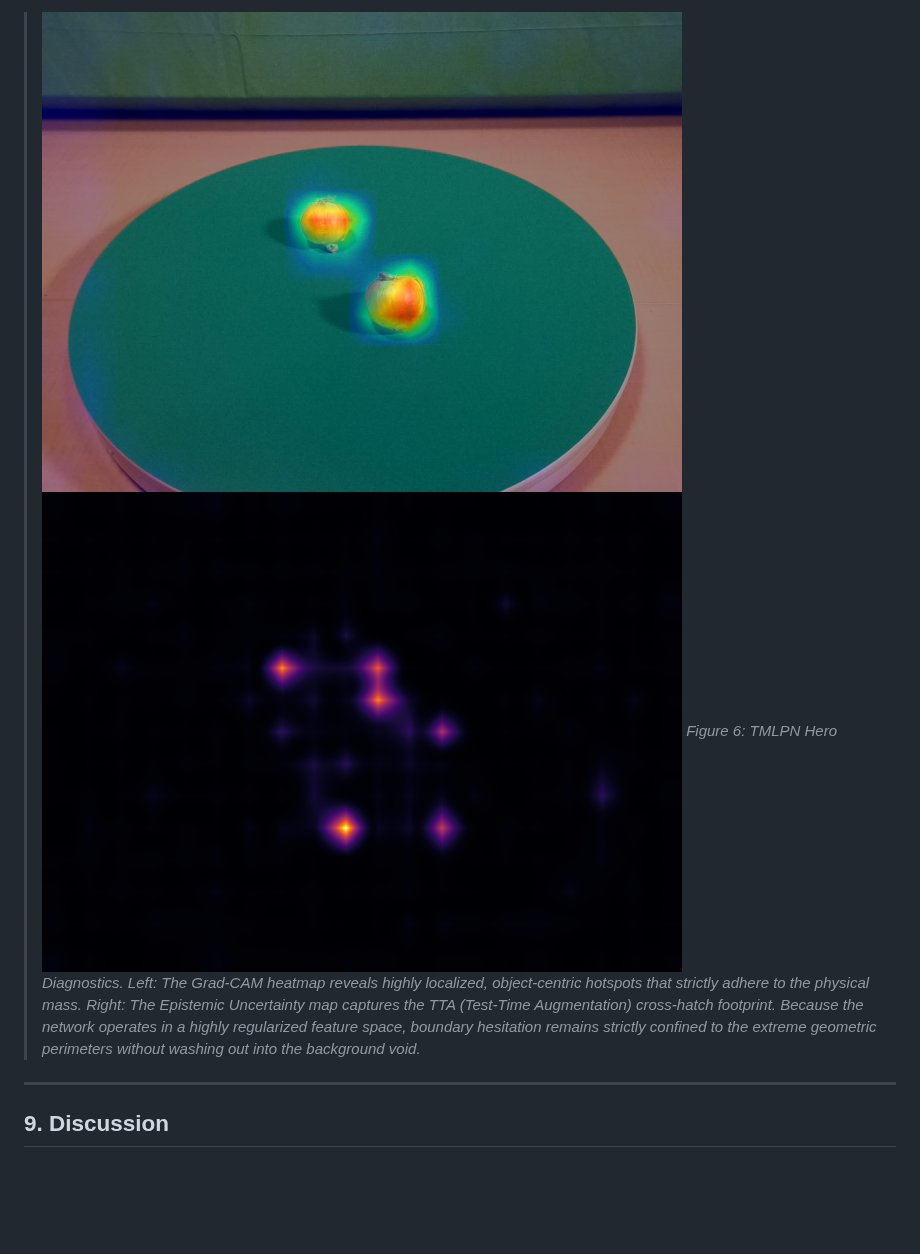
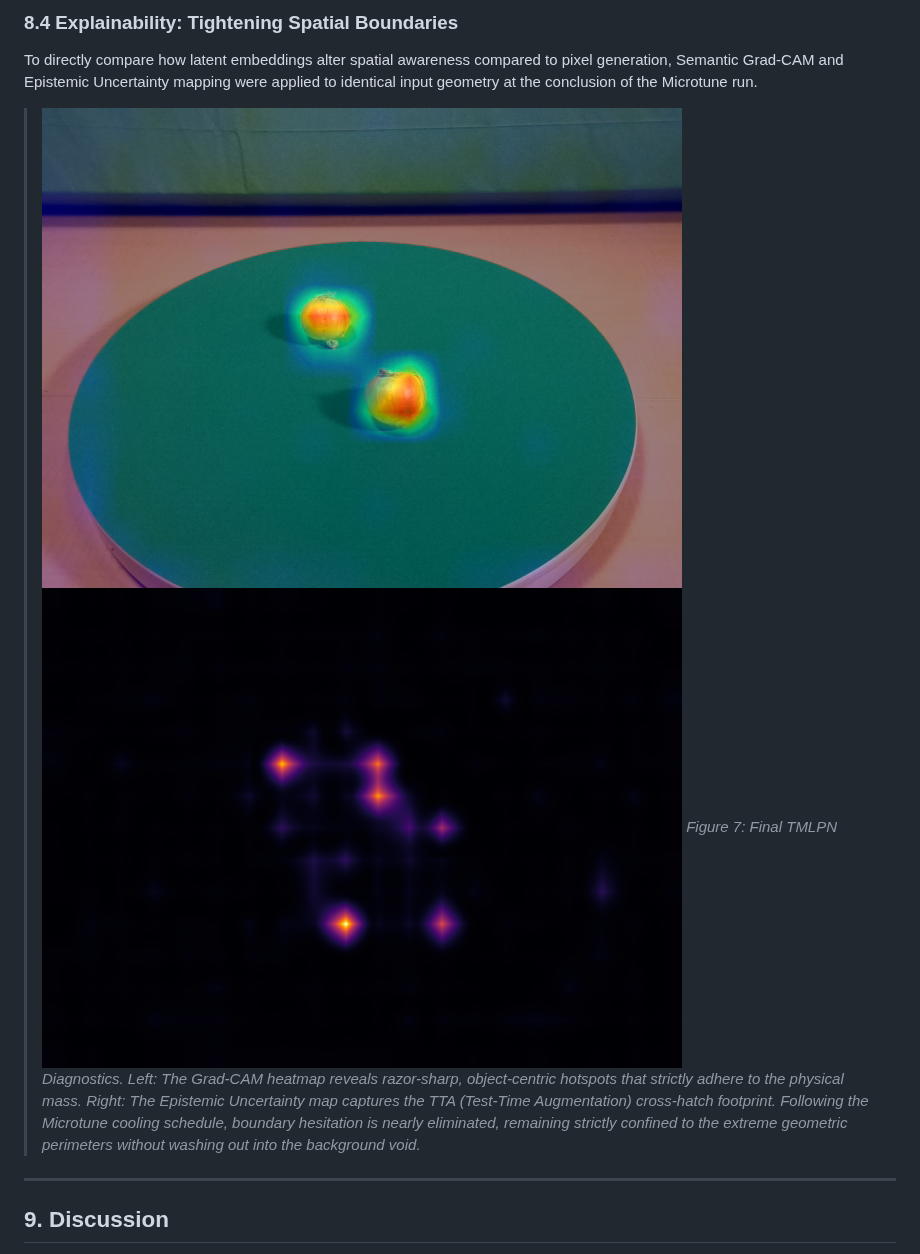
Before and after one commit to Shaurynn/RGBDT-Predictive, a Markdown page: README.md, the part around one of its changes. Drawn GitHub-style; pictures changed too: assets/TMLPN_Microtune_batch0_img1_class15_gradcam.png (added), assets/TMLPN_Microtune_batch0_img1_epistemic_uncertainty.png (added); blank space fills up the shorter version.

Commit message:
added TMLPN Microtune content

```diff
--- a/README.md
+++ b/README.md
@@ -145,10 +146,12 @@ To directly compare how prolonged exposure to latent embeddings alters spatial a
 
-> ![TMLPN Hero Grad-CAM](assets/tmlpn_hero_batch0_img1_class15_gradcam.png)
-> ![TMLPN Hero Epistemic Uncertainty](assets/tmlpn_hero_batch0_img1_epistemic_uncertainty.png)
-> *Figure 6: TMLPN Hero Diagnostics. Left: The Grad-CAM heatmap reveals highly localized, object-centric hotspots that strictly adhere to the physical mass. Right: The Epistemic Uncertainty map captures the TTA (Test-Time Augmentation) cross-hatch footprint. Because the network operates in a highly regularized feature space, boundary hesitation remains strictly confined to the extreme geometric perimeters without washing out into the background void.*
+### 8.4 Explainability: Tightening Spatial Boundaries
+To directly compare how latent embeddings alter spatial awareness compared to pixel generation, Semantic Grad-CAM and Epistemic Uncertainty mapping were applied to identical input geometry at the conclusion of the Microtune run.
+
+> ![TMLPN Microtune Grad-CAM](assets/TMLPN_Microtune_batch0_img1_class15_gradcam.png)
+> ![TMLPN Microtune Epistemic Uncertainty](assets/TMLPN_Microtune_batch0_img1_epistemic_uncertainty.png)
+> *Figure 7: Final TMLPN Diagnostics. Left: The Grad-CAM heatmap reveals razor-sharp, object-centric hotspots that strictly adhere to the physical mass. Right: The Epistemic Uncertainty map captures the TTA (Test-Time Augmentation) cross-hatch footprint. Following the Microtune cooling schedule, boundary hesitation is nearly eliminated, remaining strictly confined to the extreme geometric perimeters without washing out into the background void.*
 
 ---
-
 ## 9. Discussion
 The transition from TMPN to TMLPN fundamentally restructures how the model internalizes structural physics. The telemetry proves that the VICReg triad, specifically the heavily weighted Covariance penalty, successfully prevents the `mit_b1` backbone from collapsing into dimensional redundancy. Furthermore, the inherent decoupling of the JEPA self-supervised loss from the evaluation phase ensures that the final segmentation boundaries are governed purely by anatomical accuracy, free from the mathematical noise of the physics predictor. This allows for highly aggressive hyperparameter tuning in subsequent phases without degrading the spatial outputs.
 
```
Also changed, not shown: other parts of README.md (+6 -5 lines), assets/Tensorboard_TMLPN_Microtune.png (added).
